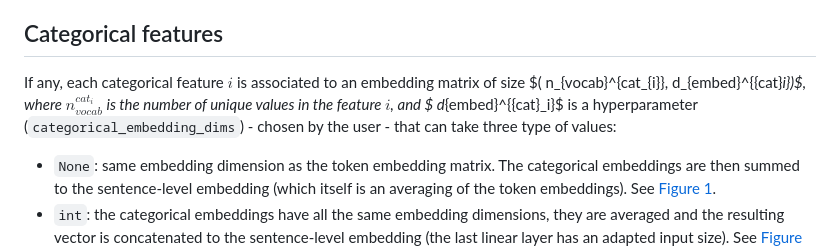
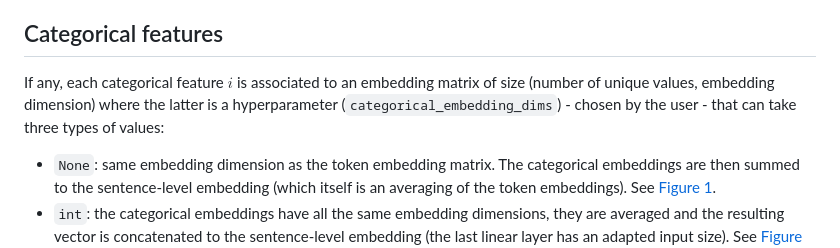
Before and after one commit to InseeFrLab/torch-fastText, a Markdown page: README.md, the part around the change. GitHub-like rendering.

```diff
--- a/README.md
+++ b/README.md
@@ -73,8 +73,8 @@ Please make sure `y_train` contains at least one time each possible label.
 
 ## Categorical features
 
-If any, each categorical feature $i$ is associated to an embedding matrix of size $(
-  n_{vocab}^{cat_{i}}, d_{embed}^{{cat}_i})$, where $n_{vocab}^{cat_{i}}$ is the number of unique values in the feature $i$, and $ d_{embed}^{{cat}_i}$ is a hyperparameter (`categorical_embedding_dims`) - chosen by the user - that can take three type of values:
+If any, each categorical feature $i$ is associated to an embedding matrix of size (number of unique values, embedding dimension) where the latter is a hyperparameter (`categorical_embedding_dims`) - chosen by the user - that can take three types of values:
+
 - `None`: same embedding dimension as the token embedding matrix. The categorical embeddings are then summed to the sentence-level embedding (which itself is an averaging of the token embeddings). See [Figure 1](#Default-architecture).
 - `int`: the categorical embeddings have all the same embedding dimensions, they are averaged and the resulting vector is concatenated to the sentence-level embedding (the last linear layer has an adapted input size). See [Figure 2](#avg-architecture).
 - `list`: the categorical embeddings have different embedding dimensions, all of them are concatenated without aggregation to the sentence-level embedding (the last linear layer has an adapted input size). See [Figure 3](#concat-architecture).
```
